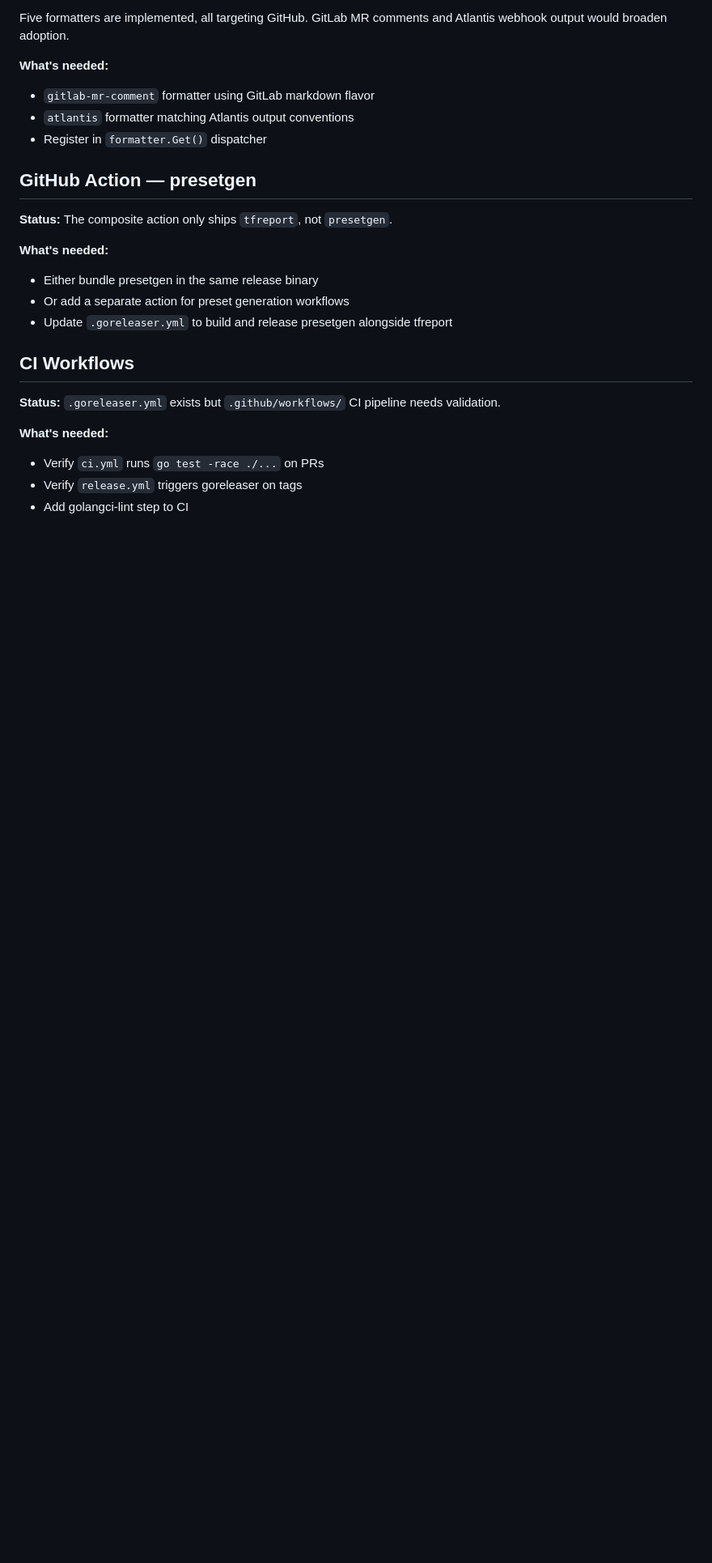
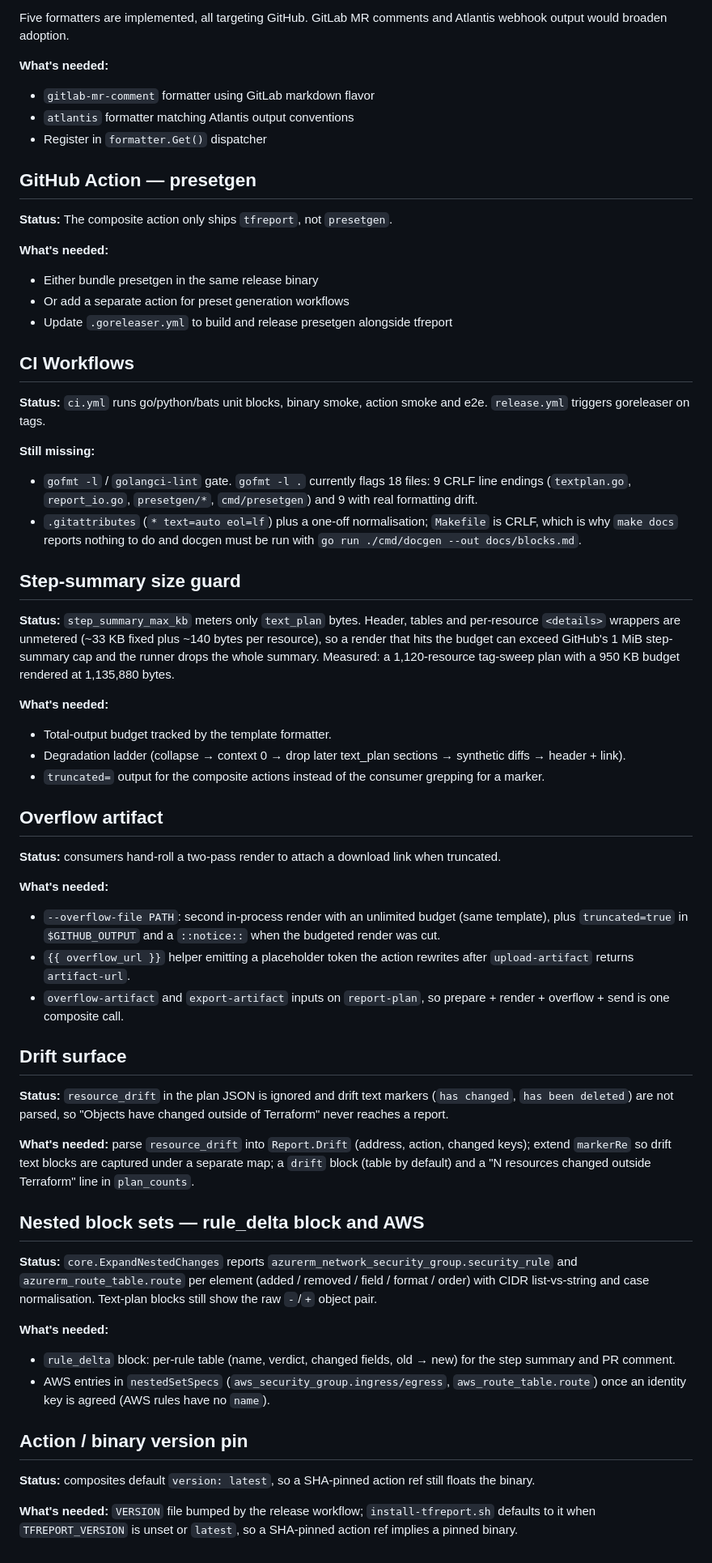
Before and after one commit to BlackMesaLTD/tfreport, a Markdown page: docs/TODO.md, the part around one of its changes. Shown at 81% size. GitHub-like rendering; blank space fills up the shorter version.

Commit message:
Updated todo

```diff
--- a/docs/TODO.md
+++ b/docs/TODO.md
@@ -86,9 +56,46 @@ Five formatters are implemented, all targeting GitHub. GitLab MR comments and At
 
 ## CI Workflows
 
-**Status:** `.goreleaser.yml` exists but `.github/workflows/` CI pipeline needs validation.
+**Status:** `ci.yml` runs go/python/bats unit blocks, binary smoke, action smoke and e2e. `release.yml` triggers goreleaser on tags.
+
+**Still missing:**
+- `gofmt -l` / `golangci-lint` gate. `gofmt -l .` currently flags 18 files: 9 CRLF line endings (`textplan.go`, `report_io.go`, `presetgen/*`, `cmd/presetgen`) and 9 with real formatting drift.
+- `.gitattributes` (`* text=auto eol=lf`) plus a one-off normalisation; `Makefile` is CRLF, which is why `make docs` reports nothing to do and docgen must be run with `go run ./cmd/docgen --out docs/blocks.md`.
+
+## Step-summary size guard
+
+**Status:** `step_summary_max_kb` meters only `text_plan` bytes. Header, tables and per-resource `<details>` wrappers are unmetered (~33 KB fixed plus ~140 bytes per resource), so a render that hits the budget can exceed GitHub's 1 MiB step-summary cap and the runner drops the whole summary. Measured: a 1,120-resource tag-sweep plan with a 950 KB budget rendered at 1,135,880 bytes.
 
 **What's needed:**
-- Verify `ci.yml` runs `go test -race ./...` on PRs
-- Verify `release.yml` triggers goreleaser on tags
-- Add golangci-lint step to CI
+- Total-output budget tracked by the template formatter.
+- Degradation ladder (collapse → context 0 → drop later text_plan sections → synthetic diffs → header + link).
+- `truncated=` output for the composite actions instead of the consumer grepping for a marker.
+
+## Overflow artifact
+
+**Status:** consumers hand-roll a two-pass render to attach a download link when truncated.
+
+**What's needed:**
+- `--overflow-file PATH`: second in-process render with an unlimited budget (same template), plus `truncated=true` in `$GITHUB_OUTPUT` and a `::notice::` when the budgeted render was cut.
+- `{{ overflow_url }}` helper emitting a placeholder token the action rewrites after `upload-artifact` returns `artifact-url`.
+- `overflow-artifact` and `export-artifact` inputs on `report-plan`, so prepare + render + overflow + send is one composite call.
+
+## Drift surface
+
+**Status:** `resource_drift` in the plan JSON is ignored and drift text markers (`has changed`, `has been deleted`) are not parsed, so "Objects have changed outside of Terraform" never reaches a report.
+
+**What's needed:** parse `resource_drift` into `Report.Drift` (address, action, changed keys); extend `markerRe` so drift text blocks are captured under a separate map; a `drift` block (table by default) and a "N resources changed outside Terraform" line in `plan_counts`.
+
+## Nested block sets — rule_delta block and AWS
+
+**Status:** `core.ExpandNestedChanges` reports `azurerm_network_security_group.security_rule` and `azurerm_route_table.route` per element (added / removed / field / format / order) with CIDR list-vs-string and case normalisation. Text-plan blocks still show the raw `-`/`+` object pair.
+
+**What's needed:**
+- `rule_delta` block: per-rule table (name, verdict, changed fields, old → new) for the step summary and PR comment.
+- AWS entries in `nestedSetSpecs` (`aws_security_group.ingress/egress`, `aws_route_table.route`) once an identity key is agreed (AWS rules have no `name`).
+
+## Action / binary version pin
+
+**Status:** composites default `version: latest`, so a SHA-pinned action ref still floats the binary.
+
+**What's needed:** `VERSION` file bumped by the release workflow; `install-tfreport.sh` defaults to it when `TFREPORT_VERSION` is unset or `latest`, so a SHA-pinned action ref implies a pinned binary.
```
Also changed, not shown: other parts of docs/TODO.md (+0 -30 lines).
